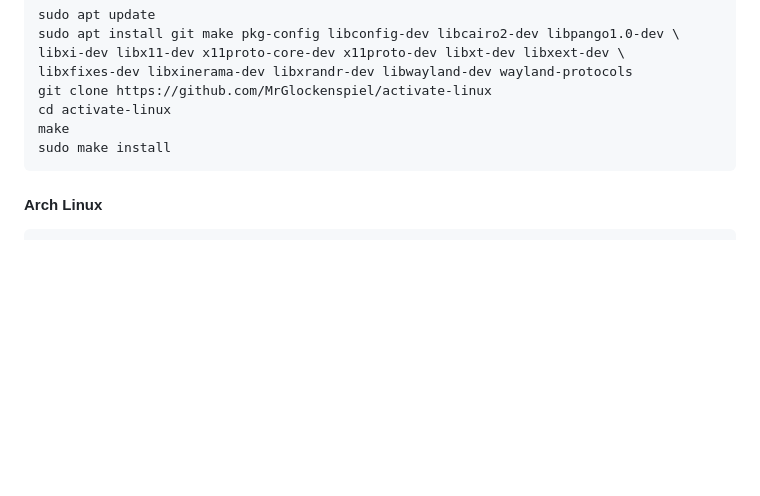
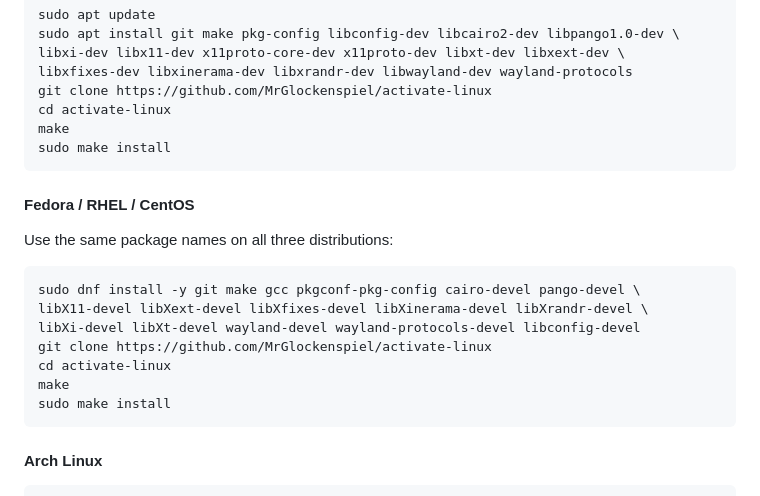
Before and after one commit to MrGlockenspiel/activate-linux, a Markdown page: README.md, the part around the change. Drawn GitHub-style; blank space fills up the shorter version.

Commit message:
添加 Fedora / RHEL / CentOS 的安装说明

````diff
--- a/README.md
+++ b/README.md
@@ -139,6 +139,18 @@ make
 sudo make install
 ```
 
+#### Fedora / RHEL / CentOS
+Use the same package names on all three distributions:
+```console
+sudo dnf install -y git make gcc pkgconf-pkg-config cairo-devel pango-devel \
+libX11-devel libXext-devel libXfixes-devel libXinerama-devel libXrandr-devel \
+libXi-devel libXt-devel wayland-devel wayland-protocols-devel libconfig-devel
+git clone https://github.com/MrGlockenspiel/activate-linux
+cd activate-linux
+make
+sudo make install
+```
+
 #### Arch Linux
 ```console
 sudo pacman -S --needed git make pkgconf cairo pango libxi libx11 libxt libxext \
````
